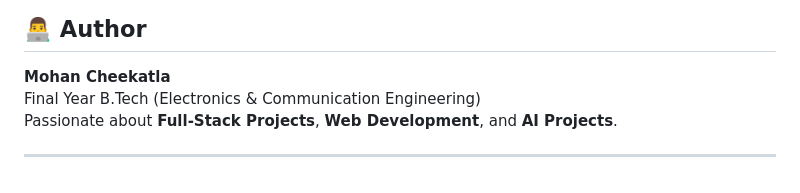
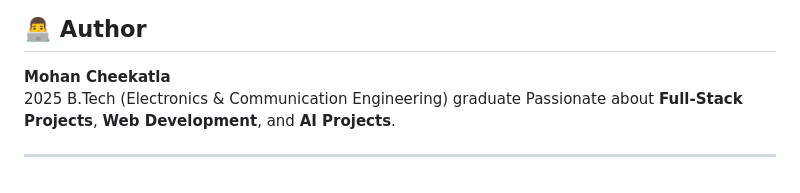
Before and after one commit to MohanCH61/Insagram_Fake_Profile_Detection, a Markdown page: README.md, the part around the change. Drawn GitHub-style.

```diff
--- a/README.md
+++ b/README.md
@@ -151,7 +151,7 @@ Open your browser and go to 👉 **http://127.0.0.1:9001/**
 ## 👨‍💻 Author
 
 **Mohan Cheekatla**
-Final Year B.Tech (Electronics & Communication Engineering)
+2025 B.Tech (Electronics & Communication Engineering) graduate
 Passionate about **Full-Stack Projects**, **Web Development**, and **AI Projects**.
 
 ---
```
